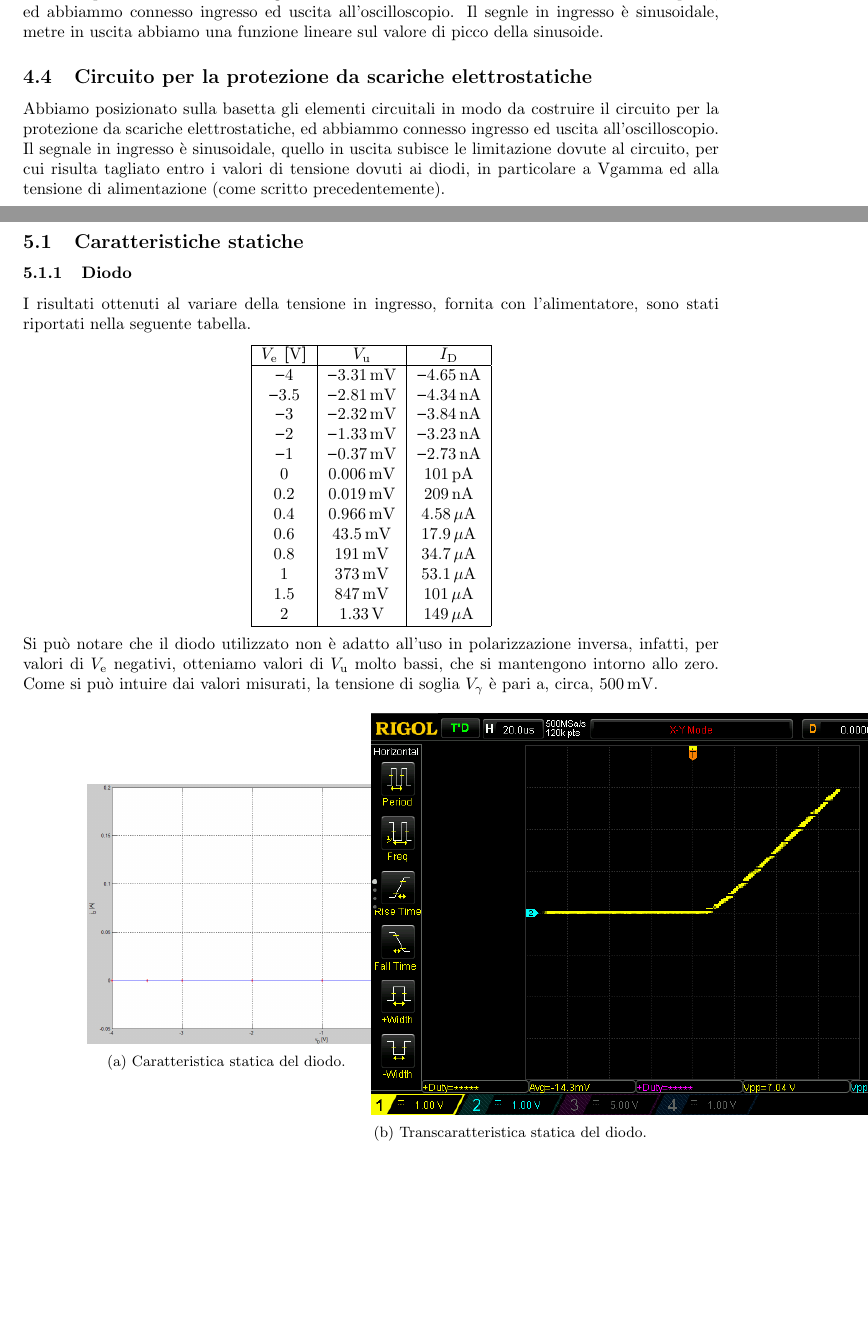
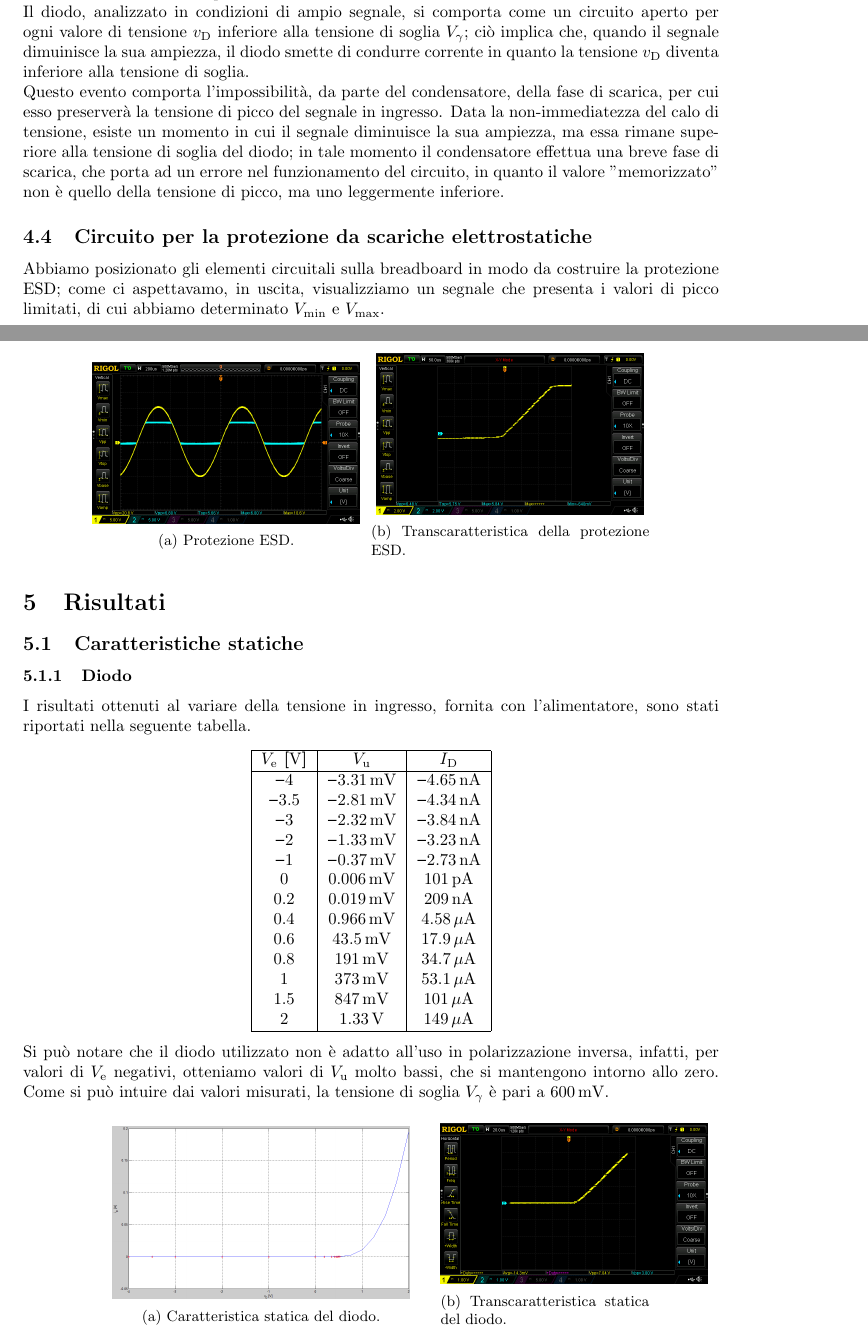
Before and after one commit to giulio-coa/SeTM_relations, a LaTeX document (Esercitazione_#3/Esercitazione_#3.tex): two parts of pages 9 and 10 of 17 before the commit and two parts of pages 10 and 11 of 16 after it, joined at a grey line, cut at the place of the change, the shorter picture padded with empty space. The pictures show the PDF file Esercitazione_#3/Esercitazione_#3.pdf that the author committed with the source.

Commit message:
Add files via upload

```diff
--- a/Esercitazione_#3/Esercitazione_#3.tex
+++ b/Esercitazione_#3/Esercitazione_#3.tex
@@ -263,13 +263,17 @@
 			Abbiamo realizzato il circuito richiesto, collegando un condensatore in parallelo al circuito e sostituendo il diodo di Zener con il diodo usato precedentemente, ed abbiamo misurato l'ampiezza $ V_{\mathrm{pp}} $ del segnale al variare della capacità del condensatore.
 			\begin{figure}[h!]
 				\centering
-				\includegraphics[scale=0.7]{circuitoRaddrizzatoreASempliceSemionda}
+				\includegraphics[scale=0.7]{raddrizzatoreASempliceSemiondaCircuito}
 				\caption{Circuito.}
-				\label{fig:circuitoRaddrizzatoreASempliceSemionda}
+				\label{fig:raddrizzatoreASempliceSemiondaCircuito}
 			\end{figure}
-			\newline
+			\newpage
 			In questo modo, abbiamo potuto apprezzare come la capacità del condensatore influenzi il segnale in uscita; infine, abbiamo sostituito il diodo con il diodo di Zener ed abbiamo ripetuto l'esperienza.
 		\subsection{Rivelatore di picco}
-			Abbiamo posizionato sulla basetta gli elementi circuitali in modo da costruire i rivelatore di picco, ed abbiammo connesso ingresso ed uscita all'oscilloscopio.
-			Il segnle in ingresso è sinusoidale, metre in uscita abbiamo una funzione lineare sul valore di picco della sinusoide.
-			%foto 12-13-14
+			Abbiamo posizionato gli elementi circuitali sulla breadboard in modo da costruire il rivelatore di picco, connettendo, tramite due sonde, l'ingresso e l'uscita all'oscilloscopio ed abbiamo impostato il generatore di segnali di modo da visualizzare un segnale sinusoidale d'ampiezza $ V_{\mathrm{pp}} = 10 \, \mathrm{V} $ e frequenza $ f = 1 \, \mathrm{kHz} $.
+			\newline
+			Come ci aspettavamo, in uscita, visualizziamo un segnale costante sul valore di picco del segnale in ingresso; come si può vedere dalle immagini, tale fenomeno è indipendente dalla capacità del condensatore usato.
+			\begin{figure}[h!]
+				\centering
+				\begin{subfigure}{0.4\textwidth}
+					\centering
@@ -276,8 +292,29 @@
+				\end{subfigure}
+				\label{fig:rivelatoreDiPicco}
+			\end{figure}
+			\newpage
+			Ciò avviene poichè, una volta alimentato il circuito, il condensatore inizia a caricarsi, raggiungendo il valore di picco del segnale in ingresso; a tal punto, il segnale inizia la "fase di discesa", dove diminuisce la sua ampiezza.
+			\newline
+			Il diodo, analizzato in condizioni di ampio segnale, si comporta come un circuito aperto per ogni valore di tensione $ v_{\mathrm{D}} $ inferiore alla tensione di soglia $ V_{\mathrm{\gamma}} $; ciò implica che, quando il segnale dimuinisce la sua ampiezza, il diodo smette di condurre corrente in quanto la tensione $ v_{\mathrm{D}} $ diventa inferiore alla tensione di soglia.
+			\newline
+			Questo evento comporta l'impossibilità, da parte del condensatore, della fase di scarica, per cui esso preserverà la tensione di picco del segnale in ingresso.
+			Data la non-immediatezza del calo di tensione, esiste un momento in cui il segnale diminuisce la sua ampiezza, ma essa rimane superiore alla tensione di soglia del diodo; in tale momento il condensatore effettua una breve fase di scarica, che porta ad un errore nel funzionamento del circuito, in quanto il valore "memorizzato" non è quello della tensione di picco, ma uno leggermente inferiore.
 		\subsection{Circuito per la protezione da scariche elettrostatiche}
-			Abbiamo posizionato sulla basetta gli elementi circuitali in modo da costruire il circuito per la protezione da scariche elettrostatiche, ed abbiammo connesso ingresso ed uscita all'oscilloscopio.
-			Il segnale in ingresso è sinusoidale, quello in uscita subisce le limitazione dovute al circuito, per cui risulta tagliato entro i valori di tensione dovuti ai diodi, in particolare a Vgamma ed alla tensione di alimentazione (come scritto precedentemente).
-			%foto 15
-			%foto 16 transcaratteristica
+			Abbiamo posizionato gli elementi circuitali sulla breadboard in modo da costruire la protezione ESD; come ci aspettavamo, in uscita, visualizziamo un segnale che presenta i valori di picco limitati, di cui abbiamo determinato $ V_{\mathrm{min}} $ e $ V_{\mathrm{max}} $.
+			\begin{figure}[h!]
+				\centering
+				\begin{subfigure}{0.4\textwidth}
+					\centering
+					\includegraphics[scale=0.2]{protezioneESD}
+					\caption{Protezione ESD.}
+				\end{subfigure}
+				\begin{subfigure}{0.4\textwidth}
+					\centering
+					\includegraphics[scale=0.2]{protezioneESDTranscaratteristica}
+					\caption{Transcaratteristica della protezione ESD.}
+				\end{subfigure}
+				\label{fig:protezioneESD}
+			\end{figure}
 	%-----------------------------------------------------------------------------
 	%  RESULTS
 	%-----------------------------------------------------------------------------
@@ -306,6 +343,6 @@
 						\hline
 					\end{tabular}
 				\end{center}
-				Si può notare che il diodo utilizzato non è adatto all'uso in polarizzazione inversa, infatti, per valori di $ V_{\mathrm{e}} $ negativi, otteniamo valori di $ V_{\mathrm{u}} $ molto bassi, che si mantengono intorno allo zero. Come si può intuire dai valori misurati, la tensione di soglia $ V_{\mathrm{\gamma}} $ è pari a, circa, $ 500 \, \mathrm{mV} $.
+				Si può notare che il diodo utilizzato non è adatto all'uso in polarizzazione inversa, infatti, per valori di $ V_{\mathrm{e}} $ negativi, otteniamo valori di $ V_{\mathrm{u}} $ molto bassi, che si mantengono intorno allo zero. Come si può intuire dai valori misurati, la tensione di soglia $ V_{\mathrm{\gamma}} $ è pari a $ 600 \, \mathrm{mV} $.
 				\begin{figure}[h!]
 					\centering
@@ -313,4 +350,4 @@
 						\centering
-						\includegraphics[scale=0.3]{caratteristicheStaticheDiodoCaratteristica}
+						\includegraphics[scale=0.2]{caratteristicheStaticheDiodoCaratteristica}
 						\caption{Caratteristica statica del diodo.}
 					\end{subfigure}
@@ -318,5 +355,5 @@
 						\centering
-						\includegraphics[scale=0.5]{caratteristicheStaticheDiodoTranscaratteristica}
+						\includegraphics[scale=0.2]{caratteristicheStaticheDiodoTranscaratteristica}
 						\caption{Transcaratteristica statica del diodo.}
 					\end{subfigure}
 					\label{fig:caratteristicheStaticheDiodo}
@@ -354,4 +391,3 @@
 						\hline
 					\end{tabular}
 				\end{center}
-				Come si può intuire dai valori misurati, la tensione di soglia $ V_{\mathrm{\gamma}} $ è pari a, circa, $ 500 \, \mathrm{mV} $, mentre la tensione di breakdown $ V_{\mathrm{br}} $ è pari a, circa, $ 500 \, \mathrm{mV} $.
@@ -466,11 +504,3 @@
 				\end{figure}
 				\newpage
 		\subsection{Circuito per la protezione da scariche elettrostatiche}
-			Vmin = -600 mV
-			Vmax = 6 V
-			%foto 16
-	%-----------------------------------------------------------------------------
-	%  CONCLUSION
-	%-----------------------------------------------------------------------------
-	\section{Conclusioni}
-		\subsection{Caratteristiche statiche}
@@ -487 +506,0 @@
-		\subsection{Circuito per la protezione da scariche elettrostatiche}
```
Also changed, not shown: Esercitazione_#3/Esercitazione_#3.pdf, Esercitazione_#3/Image/caratteristicheStaticheCircuito.png (renamed from Esercitazione_#3/Image/circuitoCaratteristicheStatiche.png), Esercitazione_#3/Image/circuitoRivelatoreDiPicco.png (deleted), Esercitazione_#3/Image/protezioneESD.png (renamed from Esercitazione_#3/Image/DS1Z_QuickPrint15.png), Esercitazione_#3/Image/protezioneESDTranscaratteristica.png (renamed from Esercitazione_#3/Image/DS1Z_QuickPrint16.png), Esercitazione_#3/Image/raddrizzatoreASempliceSemiondaCircuito.png (renamed from Esercitazione_#3/Image/circuitoRaddrizzatoreASempliceSemionda.png), Esercitazione_#3/Image/rivelatoreDiPicco100n.png (renamed from Esercitazione_#3/Image/DS1Z_QuickPrint13.png), Esercitazione_#3/Image/rivelatoreDiPicco10n.png (renamed from Esercitazione_#3/Image/DS1Z_QuickPrint14.png), Esercitazione_#3/Image/rivelatoreDiPicco1micro.png (renamed from Esercitazione_#3/Image/DS1Z_QuickPrint12.png), Esercitazione_#3/Image/rivelatoreDiPiccoCircuito.png (added), Esercitazione_#3/Esercitazione_#3.tex (62 more changed lines).
